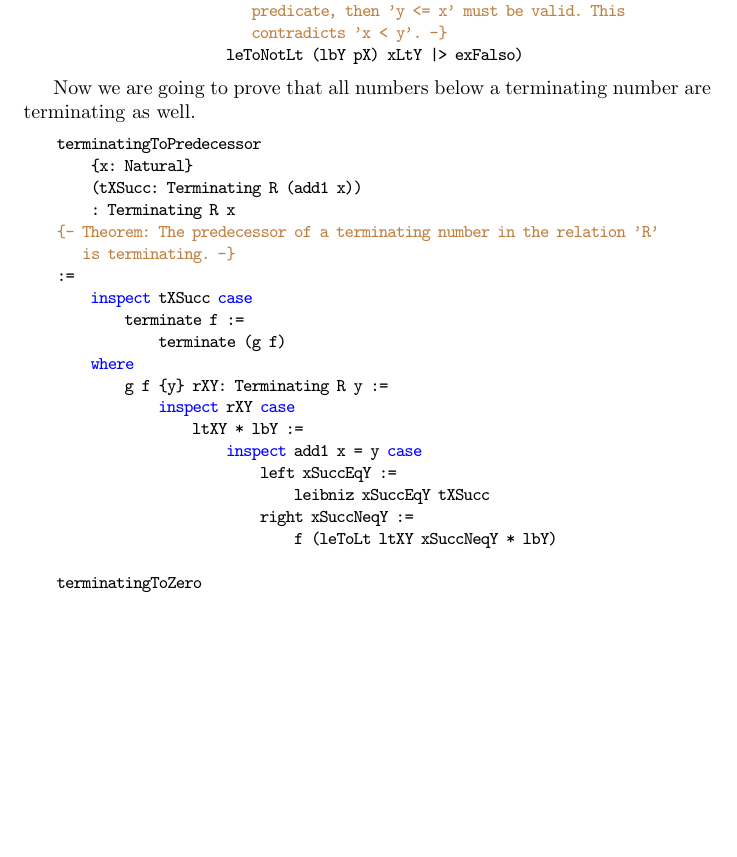
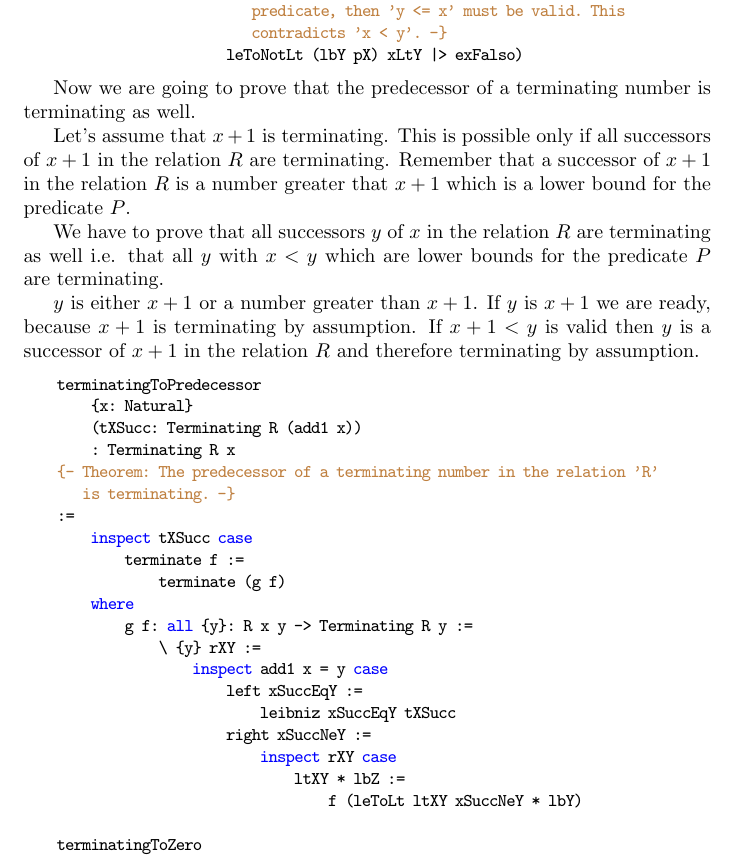
Before and after one commit to hbr/tex_alba_design, a LaTeX thesis (main_alba_design.tex, which reads certprog.tex): part of page 172 of 249 before the commit and part of page 172 of 250 after it, cut so that both start at the same text, the shorter picture padded with empty space. Compiled offline with pdfLaTeX.

Commit message:
Added more details to a proof
	modified:   certprog.tex

```diff
--- a/certprog.tex
+++ b/certprog.tex
@@ -2173,8 +2173,22 @@ because they do not have any successors in the relation \code{R}.
 
 
 
-Now we are going to prove that all numbers below a terminating number are
+Now we are going to prove that the predecessor of a terminating number is
 terminating as well.
+
+Let's assume that $x + 1$ is terminating. This is possible only if all
+successors of $x + 1$ in the relation $R$ are terminating. Remember that a
+successor of $x + 1$ in the relation $R$ is a number greater that $x + 1$ which
+is a lower bound for the predicate $P$.
+
+We have to prove that all successors $y$ of $x$ in the relation $R$ are
+terminating as well i.e. that all $y$ with $x < y$ which are lower bounds for
+the predicate $P$ are terminating.
+
+$y$ is either $x + 1$ or a number greater than $x + 1$. If $y$ is $x + 1$ we are
+ready, because $x + 1$ is terminating by assumption. If $x + 1 < y$ is valid
+then $y$ is a successor of $x + 1$ in the relation $R$ and therefore terminating
+by assumption.
 %
 \begin{alba}
     terminatingToPredecessor
@@ -2188,14 +2202,15 @@ terminating as well.
             terminate f :=
                 terminate (g f)
         where
-            g f {y} rXY: Terminating R y :=
-                inspect rXY case
-                    ltXY * lbY :=
-                        inspect add1 x = y case
-                            left xSuccEqY :=
-                                leibniz xSuccEqY tXSucc
-                            right xSuccNeqY :=
-                                f (leToLt ltXY xSuccNeqY * lbY)
+            g f: all {y}: R x y -> Terminating R y :=
+                \ {y} rXY :=
+                    inspect add1 x = y case
+                        left xSuccEqY :=
+                            leibniz xSuccEqY tXSucc
+                        right xSuccNeY :=
+                            inspect rXY case
+                                ltXY * lbZ :=
+                                    f (leToLt ltXY xSuccNeY * lbY)
 
     terminatingToZero
         : all (n: Natural): Terminating R x -> Terminating R zero
```
